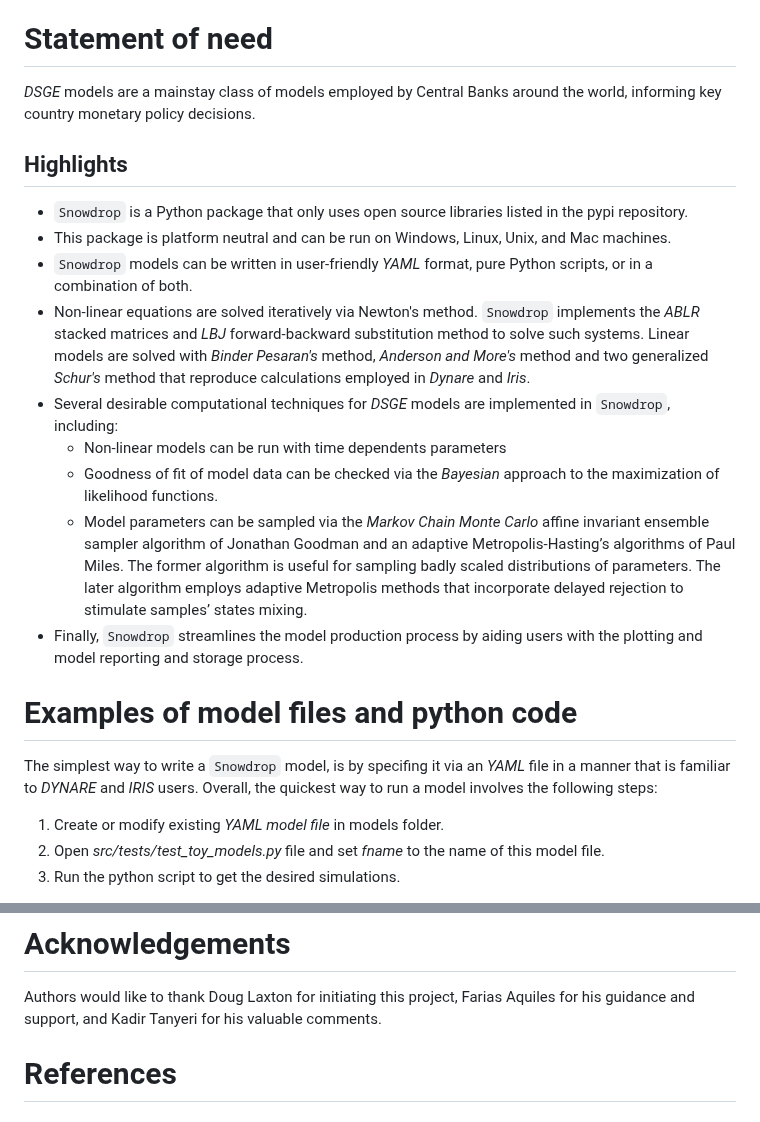
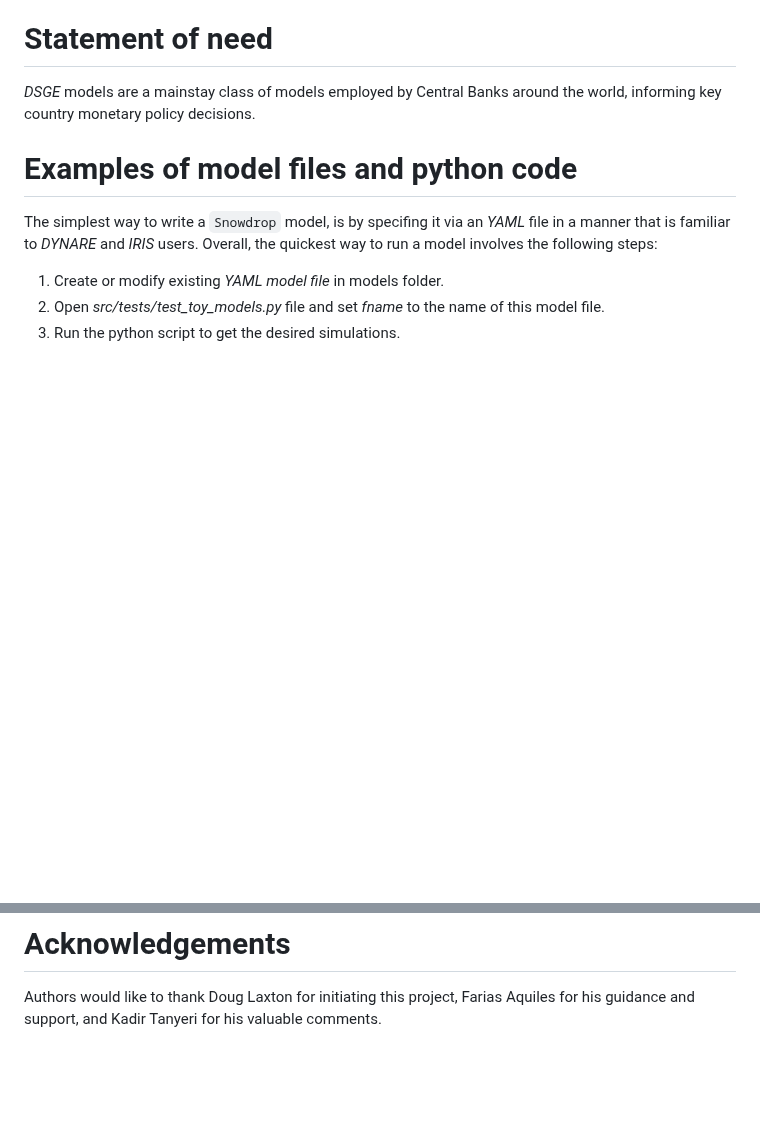
Before and after one commit to gumilevskij/Framework, a Markdown page: paper.md, 2 parts joined by grey strips. Drawn GitHub-style; blank space fills up the shorter version.

```diff
--- a/paper.md
+++ b/paper.md
@@ -40,18 +40,7 @@ expectations hypothesis, which is a critical need for many *DSGE* models.
 *DSGE* models are a mainstay class of models employed by Central Banks around the
 world, informing key country monetary policy decisions.
 
-## Highlights
 
- - `Snowdrop` is a Python package that only uses open source libraries listed in the pypi repository.
- - This package is platform neutral and can be run on Windows, Linux, Unix, and Mac machines.
- - `Snowdrop` models can be written in user-friendly *YAML* format, pure Python scripts, or in a combination of both.
- - Non-linear equations are solved iteratively via Newton's method. `Snowdrop` implements the *ABLR* stacked matrices and *LBJ*  forward-backward substitution method to solve such systems.  Linear models are solved with *Binder Pesaran's* method, *Anderson and More's* method and two generalized *Schur's* method that reproduce calculations employed in *Dynare* and *Iris*.
- - Several desirable computational techniques for *DSGE* models are implemented in `Snowdrop`, including:
-    - Non-linear models can be run with time dependents parameters
-    - Goodness of fit of model data can be checked via the *Bayesian* approach to the maximization of likelihood functions.
-    - Model parameters can be sampled via the *Markov Chain Monte Carlo* affine invariant ensemble sampler algorithm of Jonathan Goodman and an adaptive Metropolis-Hasting’s algorithms of Paul Miles. The former algorithm is useful for sampling badly scaled distributions of parameters. The later algorithm employs adaptive Metropolis
-   methods that incorporate delayed rejection to stimulate samples’ states mixing.
- - Finally, `Snowdrop` streamlines the model production process by aiding users with the plotting and model reporting and storage process.
 
 # Examples of model files and python code
 
@@ -76,5 +65,3 @@ Another example illstrates economic effects of pandemic. We used Eichenbaum-Rebe
 
    Authors would like to thank Doug Laxton for initiating this project, Farias Aquiles for his guidance and support,
    and Kadir Tanyeri for his valuable comments.
-
-# References
```
